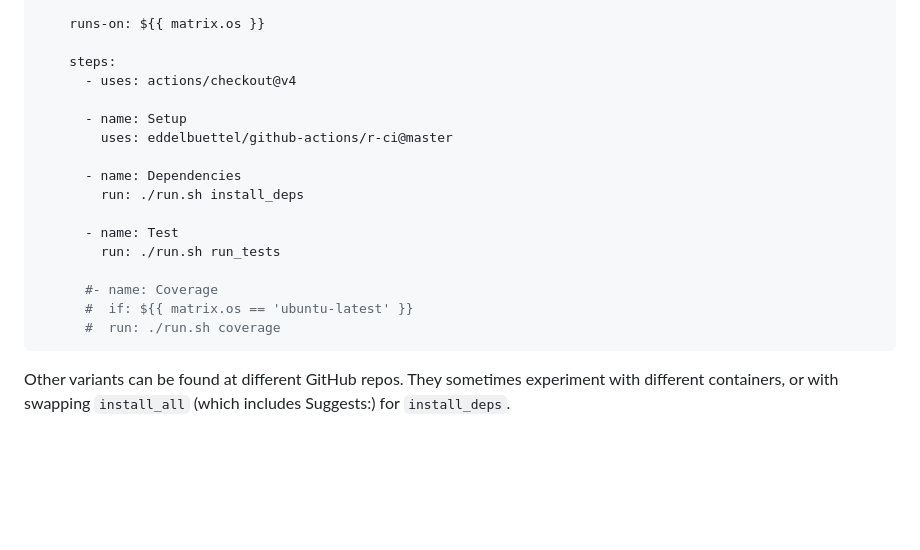
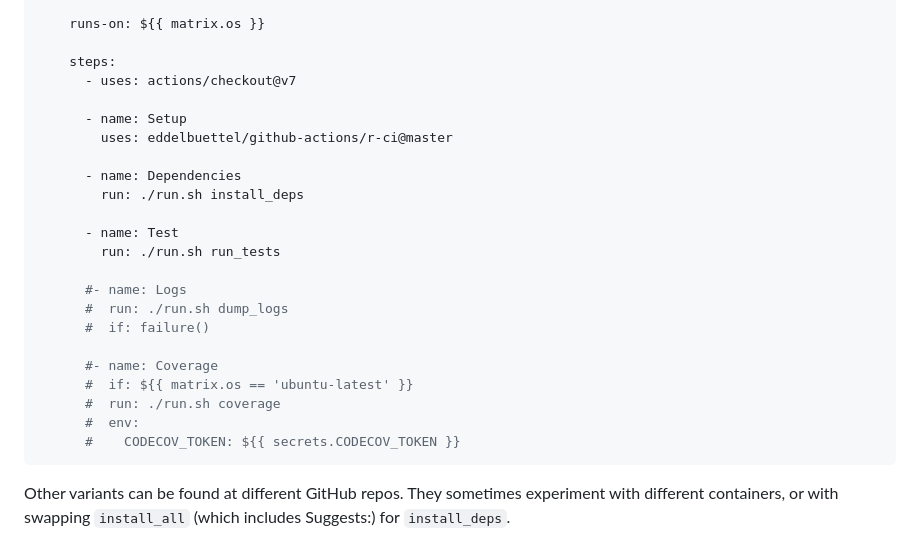
Before and after one commit to eddelbuettel/r-ci, a Markdown page: README.md, the part around the change. Rendered like a GitHub page; blank space fills up the shorter version.

Commit message:
Update example shown in README.md

````diff
--- a/README.md
+++ b/README.md
@@ -49,7 +49,7 @@ jobs:
     runs-on: ${{ matrix.os }}
 
     steps:
-      - uses: actions/checkout@v4
+      - uses: actions/checkout@v7
 
       - name: Setup
         uses: eddelbuettel/github-actions/r-ci@master
@@ -60,9 +60,15 @@ jobs:
       - name: Test
         run: ./run.sh run_tests
 
+      #- name: Logs
+      #  run: ./run.sh dump_logs
+      #  if: failure()
+
       #- name: Coverage
       #  if: ${{ matrix.os == 'ubuntu-latest' }}
       #  run: ./run.sh coverage
+      #  env:
+      #    CODECOV_TOKEN: ${{ secrets.CODECOV_TOKEN }}
 ```
 
 Other variants can be found at different GitHub repos. They sometimes experiment with different
````
